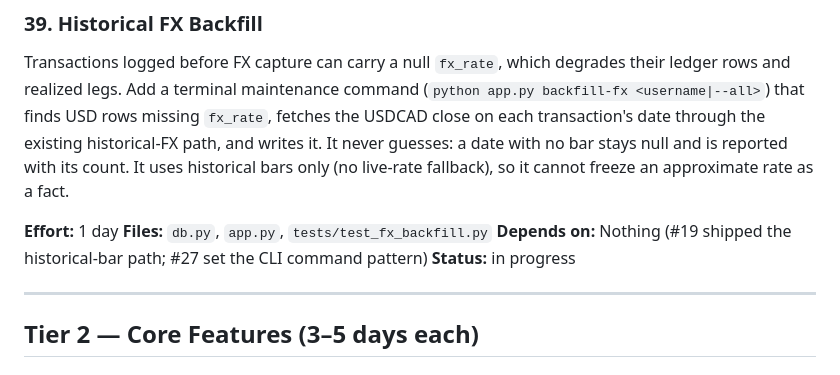
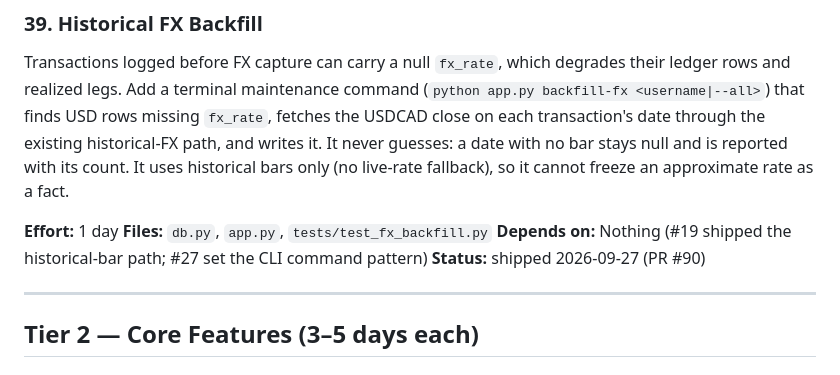
Before and after one commit to ChristopheAwad/portfoliarr, a Markdown page: roadmap.md, the part around the change. Rendered like a GitHub page.

Commit message:
Mark historical FX backfill shipped (roadmap #39, PR #90)

```diff
--- a/roadmap.md
+++ b/roadmap.md
@@ -143,7 +143,7 @@ no bar stays null and is reported with its count. It uses historical bars only
 **Effort:** 1 day
 **Files:** `db.py`, `app.py`, `tests/test_fx_backfill.py`
 **Depends on:** Nothing (#19 shipped the historical-bar path; #27 set the CLI command pattern)
-**Status:** in progress
+**Status:** shipped 2026-09-27 (PR #90)
 
 ---
 
```
